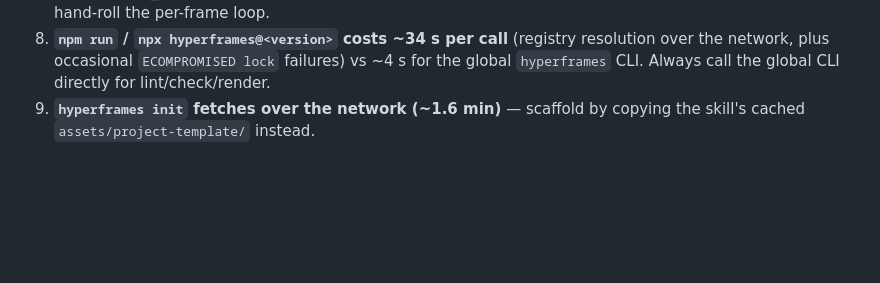
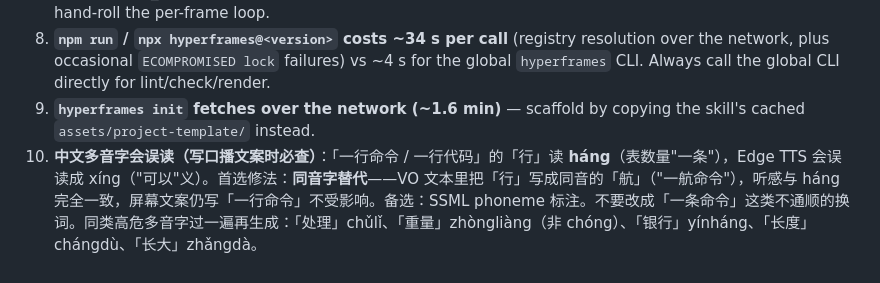
Before and after one commit to WuXiaolong/github-guide-video, a Markdown page: reference.md, the part around the change. Rendered like a GitHub page; blank space fills up the shorter version.

Commit message:
口播多音字

```diff
--- a/reference.md
+++ b/reference.md
@@ -104,3 +104,4 @@ Verification trap: **music is dynamic**. In the gbro project the BGM at the 3.9-
 7. **Per-frame verification scans are O(n²)** — one ffmpeg per frame re-decodes from frame 0: measured 0.42 s/frame early, 1.27 s/frame late → ~12 min for a 28s/838-frame video. The single-pass band scan in scripts/verify_render.py (one decode, analyze raw bytes in Python) does the same job in ~2 s. Never hand-roll the per-frame loop.
 8. **`npm run` / `npx hyperframes@<version>` costs ~34 s per call** (registry resolution over the network, plus occasional `ECOMPROMISED lock` failures) vs ~4 s for the global `hyperframes` CLI. Always call the global CLI directly for lint/check/render.
 9. **`hyperframes init` fetches over the network (~1.6 min)** — scaffold by copying the skill's cached `assets/project-template/` instead.
+10. **中文多音字会误读（写口播文案时必查）**：「一行命令 / 一行代码」的「行」读 **háng**（表数量"一条"），Edge TTS 会误读成 xíng（"可以"义）。首选修法：**同音字替代**——VO 文本里把「行」写成同音的「航」（"一航命令"），听感与 háng 完全一致，屏幕文案仍写「一行命令」不受影响。备选：SSML phoneme 标注。不要改成「一条命令」这类不通顺的换词。同类高危多音字过一遍再生成：「处理」chǔlǐ、「重量」zhòngliàng（非 chóng）、「银行」yínháng、「长度」chángdù、「长大」zhǎngdà。
```
